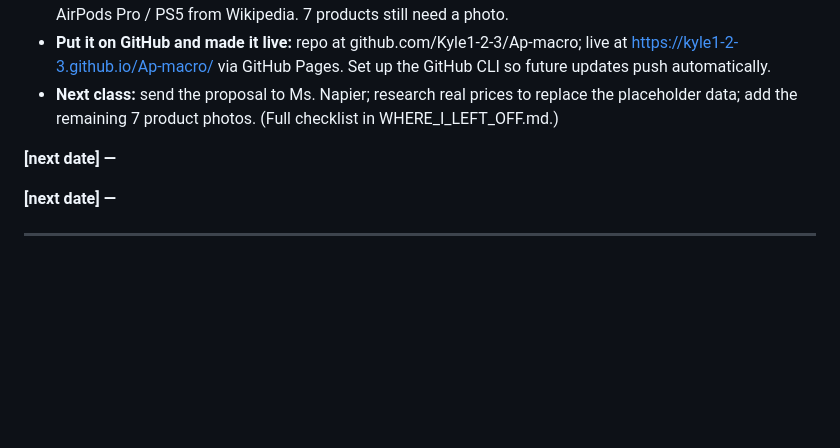
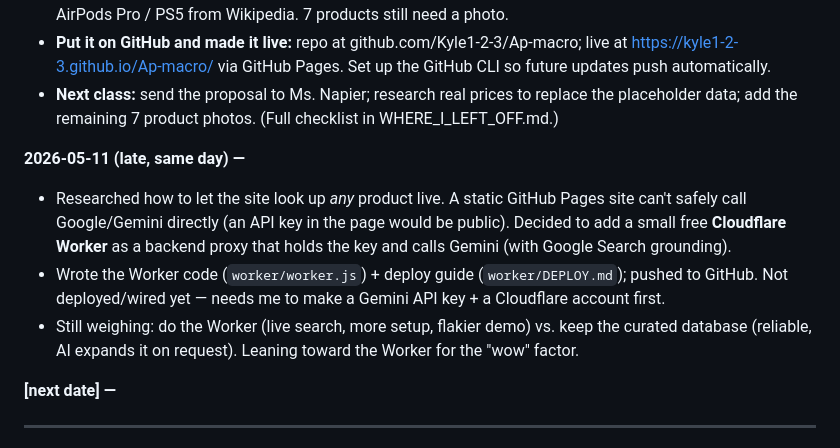
Before and after one commit to Kyle1-2-3/Ap-macro, a Markdown page: PROJECT_LOG.md, the part around the change. GitHub-like rendering; blank space fills up the shorter version.

```diff
--- a/PROJECT_LOG.md
+++ b/PROJECT_LOG.md
@@ -54,7 +54,10 @@ _(Rewrite in your own words — graded.)_ It has the most "wow" for a Demo Day (
 - **Put it on GitHub and made it live:** repo at github.com/Kyle1-2-3/Ap-macro; live at https://kyle1-2-3.github.io/Ap-macro/ via GitHub Pages. Set up the GitHub CLI so future updates push automatically.
 - **Next class:** send the proposal to Ms. Napier; research real prices to replace the placeholder data; add the remaining 7 product photos. (Full checklist in WHERE_I_LEFT_OFF.md.)
 
-**[next date] —**
+**2026-05-11 (late, same day) —**
+- Researched how to let the site look up *any* product live. A static GitHub Pages site can't safely call Google/Gemini directly (an API key in the page would be public). Decided to add a small free **Cloudflare Worker** as a backend proxy that holds the key and calls Gemini (with Google Search grounding).
+- Wrote the Worker code (`worker/worker.js`) + deploy guide (`worker/DEPLOY.md`); pushed to GitHub. Not deployed/wired yet — needs me to make a Gemini API key + a Cloudflare account first.
+- Still weighing: do the Worker (live search, more setup, flakier demo) vs. keep the curated database (reliable, AI expands it on request). Leaning toward the Worker for the "wow" factor.
 
 **[next date] —**
 
```
Also changed, not shown: WHERE_I_LEFT_OFF.md (+32 -25 lines).
